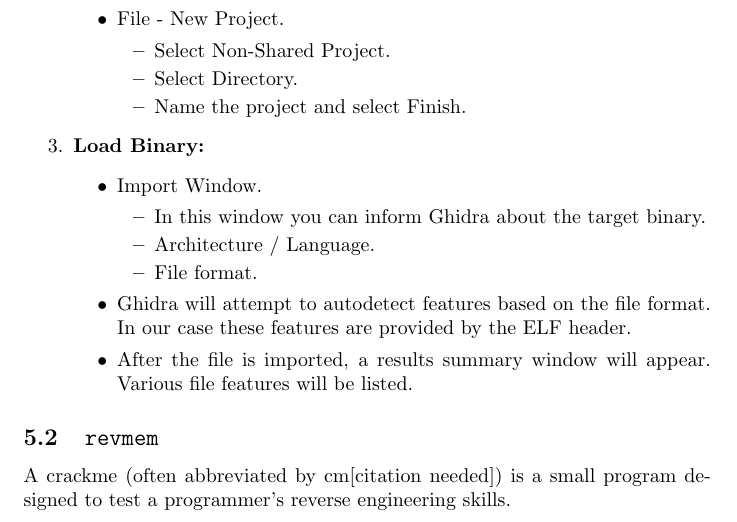
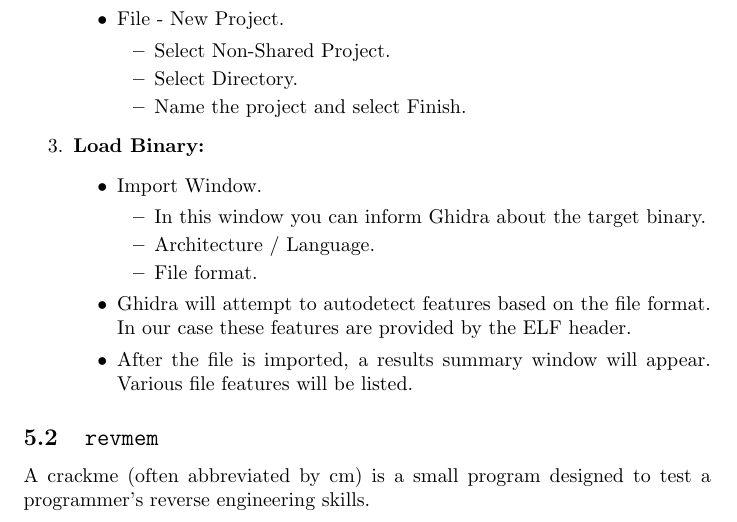
Before and after one commit to amecava/reveng, a LaTeX document (main.tex): part of page 11 of 18, cut so that both start at the same text. Compiled offline with pdfLaTeX.

Commit message:
Fixed citation

```diff
--- a/main.tex
+++ b/main.tex
@@ -410,7 +410,7 @@ a disassembler and decompiler, with a large libraryof supported processors / arc
 
 \subsection{\texttt{revmem}}
 
-A crackme (often abbreviated by cm[citation needed]) is a small program designed to test a programmer’s
+A crackme (often abbreviated by cm) is a small program designed to test a programmer’s
 reverse engineering skills.
 
 \subsubsection{Initial Analysis}
```
